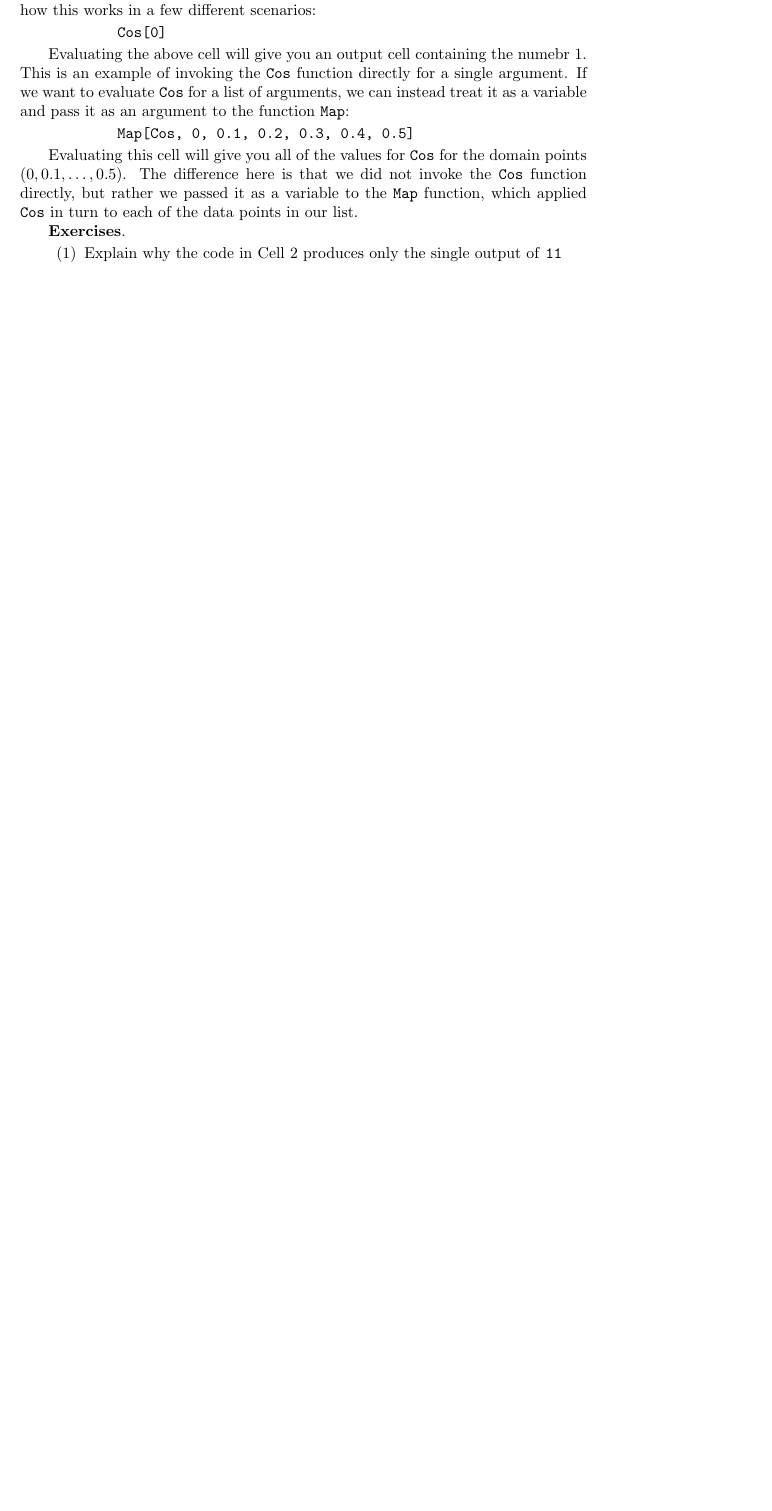
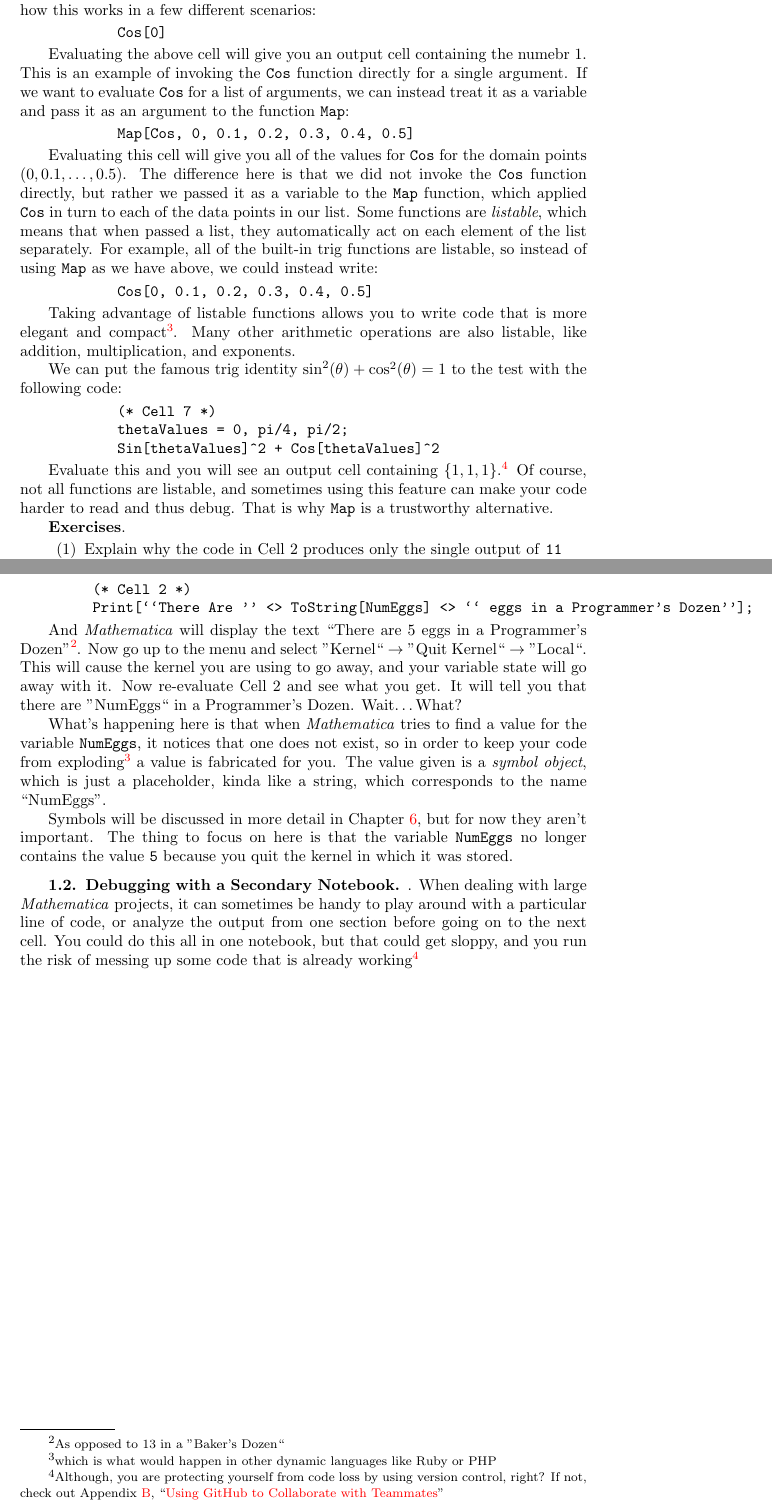
Before and after one commit to robertdfrench/MathematicaBook, a LaTeX book (book.tex, which reads KernelStateScope.tex, StuffYouveSeenBefore.tex): part of page 9 of 21 before the commit and two parts of pages 9 and 11 of 22 after it, the two joined at a grey line, cut so that both start at the same text, the shorter picture padded with empty space. Compiled offline with pdfLaTeX.

Commit message:
Expanded several sections

```diff
--- a/KernelStateScope.tex
+++ b/KernelStateScope.tex
@@ -26,0 +35,12 @@ So we see that this separation of kernel and notebook is very powerful. But what
+\begin{code}
+	(* Cell 2 *)
+	Print[``There Are '' <> ToString[NumEggs] <> `` eggs in a Programmer's Dozen''];
+\end{code}
+
+And \emph{Mathematica} will display the text ``There are 5 eggs in a Programmer's Dozen''\footnote{As opposed to 13 in a ''Baker's Dozen``}. Now go up to the menu and select ''Kernel`` $\rightarrow$ ''Quit Kernel`` $\rightarrow$ ''Local``. This will cause the kernel you are using to go away, and your variable state will go away with it. Now re-evaluate Cell 2 and see what you get. It will tell you that there are ''NumEggs`` in a Programmer's Dozen. Wait\ldots What?
+
+What's happening here is that when \emph{Mathematica} tries to find a value for the variable \texttt{NumEggs}, it notices that one does not exist, so in order to keep your code from exploding\footnote{which is what would happen in other dynamic languages like Ruby or PHP} a value is fabricated for you. The value given is a \emph{symbol object}, which is just a placeholder, kinda like a string, which corresponds to the name ``NumEggs''.
+
+Symbols will be discussed in more detail in Chapter \ref{chap:Symbols}, but for now they aren't important. The thing to focus on here is that the variable \texttt{NumEggs} no longer contains the value \texttt{5} because you quit the kernel in which it was stored.
+
+\subsection{Debugging with a Secondary Notebook}. When dealing with large \emph{Mathematica} projects, it can sometimes be handy to play around with a particular line of code, or analyze the output from one section before going on to the next cell. You could do this all in one notebook, but that could get sloppy, and you run the risk of messing up some code that is already working\footnote{Although, you are protecting yourself from code loss by using version control, right? If not, check out Appendix \ref{chap:GitHub}, ``\nameref{chap:GitHub}''}
--- a/StuffYouveSeenBefore.tex
+++ b/StuffYouveSeenBefore.tex
@@ -82,6 +82,23 @@ Evaluating the above cell will give you an output cell containing the numebr 1.
 \end{code}
 
 Evaluating this cell will give you all of the values for \texttt{Cos} for the domain points $(0, 0.1, \dots, 0.5)$. The difference here is that we did not invoke the \texttt{Cos} function directly, but rather we passed it as a variable to the \texttt{Map} function, which applied \texttt{Cos} in turn to each of the data points in our list.
+Some functions are \emph{listable}, which means that when passed a list, they automatically act on each element of the list separately. For example, all of the built-in trig functions are listable, so instead of using \texttt{Map} as we have above, we could instead write:
+
+\begin{code}
+	   Cos[{0, 0.1, 0.2, 0.3, 0.4, 0.5}]
+\end{code}
+
+Taking advantage of listable functions allows you to write code that is more elegant and compact\footnote{As with anything, it is possible to go overboard with this technique and write code that is utterly incomprehensible. Use it when it makes sense, and avoid it when you think it might be confusing. Code that is easy to read will win you the respect of peers and professors alike}. Many other arithmetic operations are also listable, like addition, multiplication, and exponents.
+
+We can put the famous trig identity $\sin^2(\theta) + \cos^2(\theta) = 1$ to the test with the following code:
+
+\begin{code}
+	   (* Cell 7 *)
+	   thetaValues = {0, pi/4, pi/2};
+	   Sin[thetaValues]^2 + Cos[thetaValues]^2
+\end{code}
+
+Evaluate this and you will see an output cell containing $\{1,1,1\}$.\footnote{It is worth your while to play around with this code until it ``clicks'' for you} Of course, not all functions are listable, and sometimes using this feature can make your code harder to read and thus debug. That is why \texttt{Map} is a trustworthy alternative.
 
 {\bf Exercises}.
 \begin{enumerate}
```
Also changed, not shown: GitHub.tex (+1 -0 lines), SymbolsExpressionsReplacement.tex (+1 -0 lines), MathematicaForUndergraduateResearch.pdf, KernelStateScope.tex (14 more changed lines), StuffYouveSeenBefore.tex (2 more changed lines).
